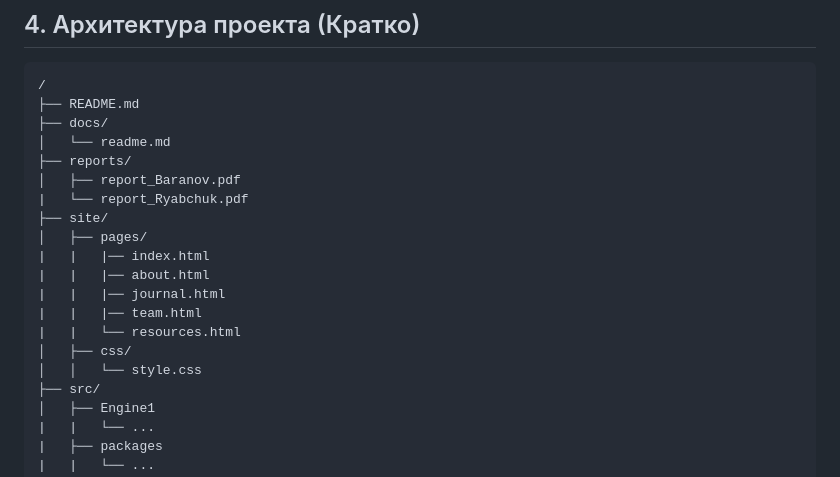
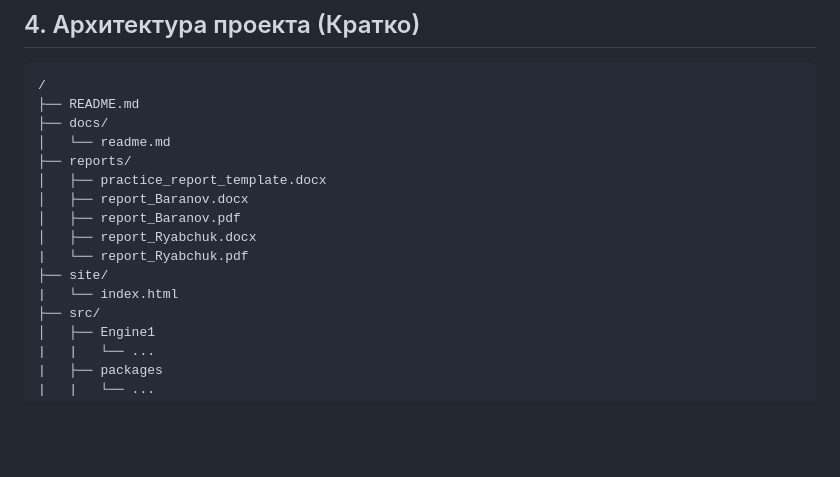
Before and after one commit to SilurusPete/SimpleRPG2026, a Markdown page: docs/README.md, the part around the change. Drawn GitHub-style; blank space fills up the shorter version.

```diff
--- a/docs/README.md
+++ b/docs/README.md
@@ -28,17 +28,13 @@
 ├── docs/
 │   └── readme.md
 ├── reports/
+│   ├── practice_report_template.docx
+│   ├── report_Baranov.docx
 │   ├── report_Baranov.pdf
+│   ├── report_Ryabchuk.docx
 |   └── report_Ryabchuk.pdf
 ├── site/
-│   ├── pages/
-|   |   |── index.html
-|   |   |── about.html
-|   |   |── journal.html
-|   |   |── team.html
-|   |   └── resources.html
-│   ├── css/
-│   │   └── style.css
+|   └── index.html
 ├── src/
 │   ├── Engine1
 |   |   └── ...
```
